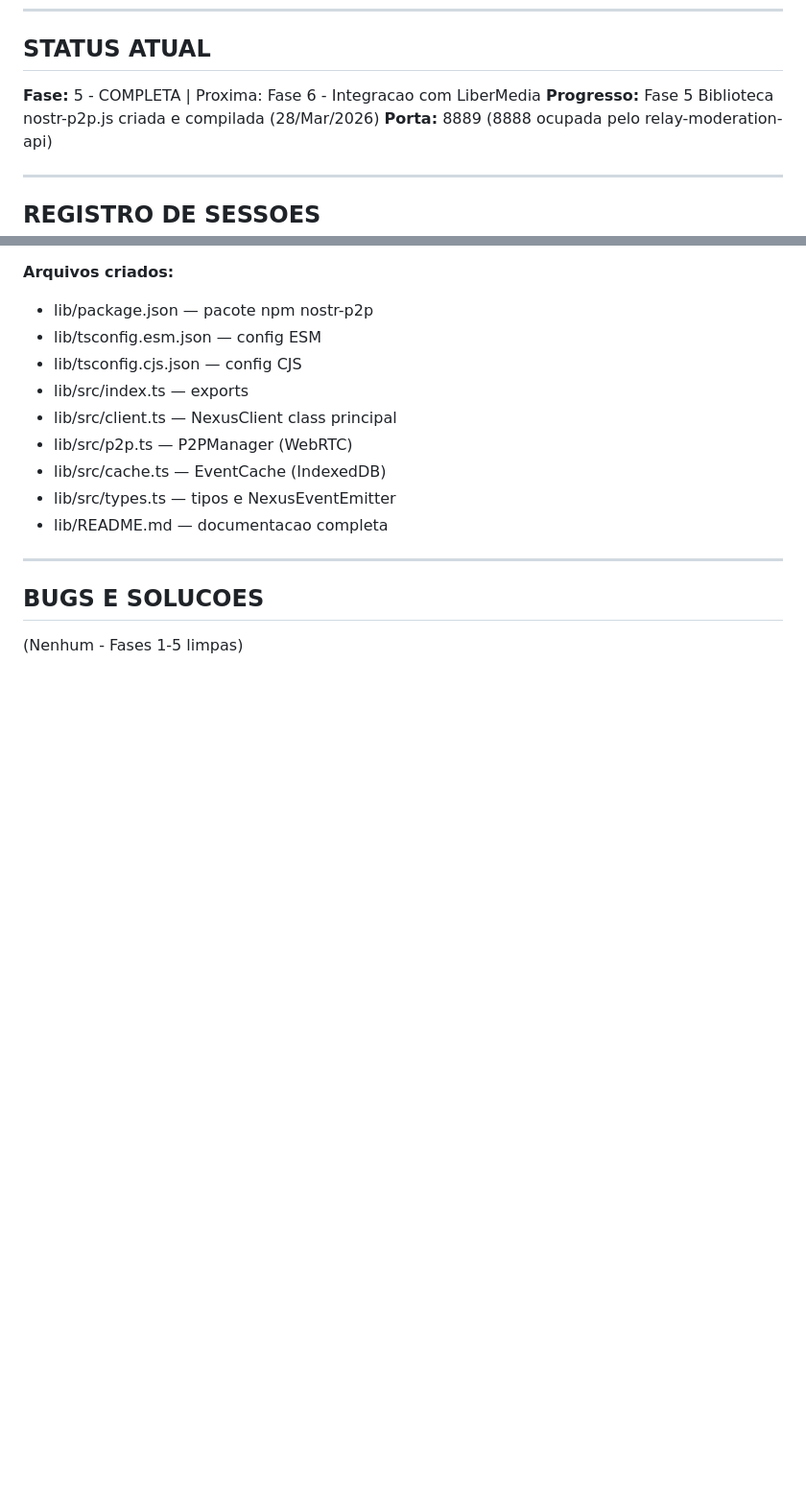
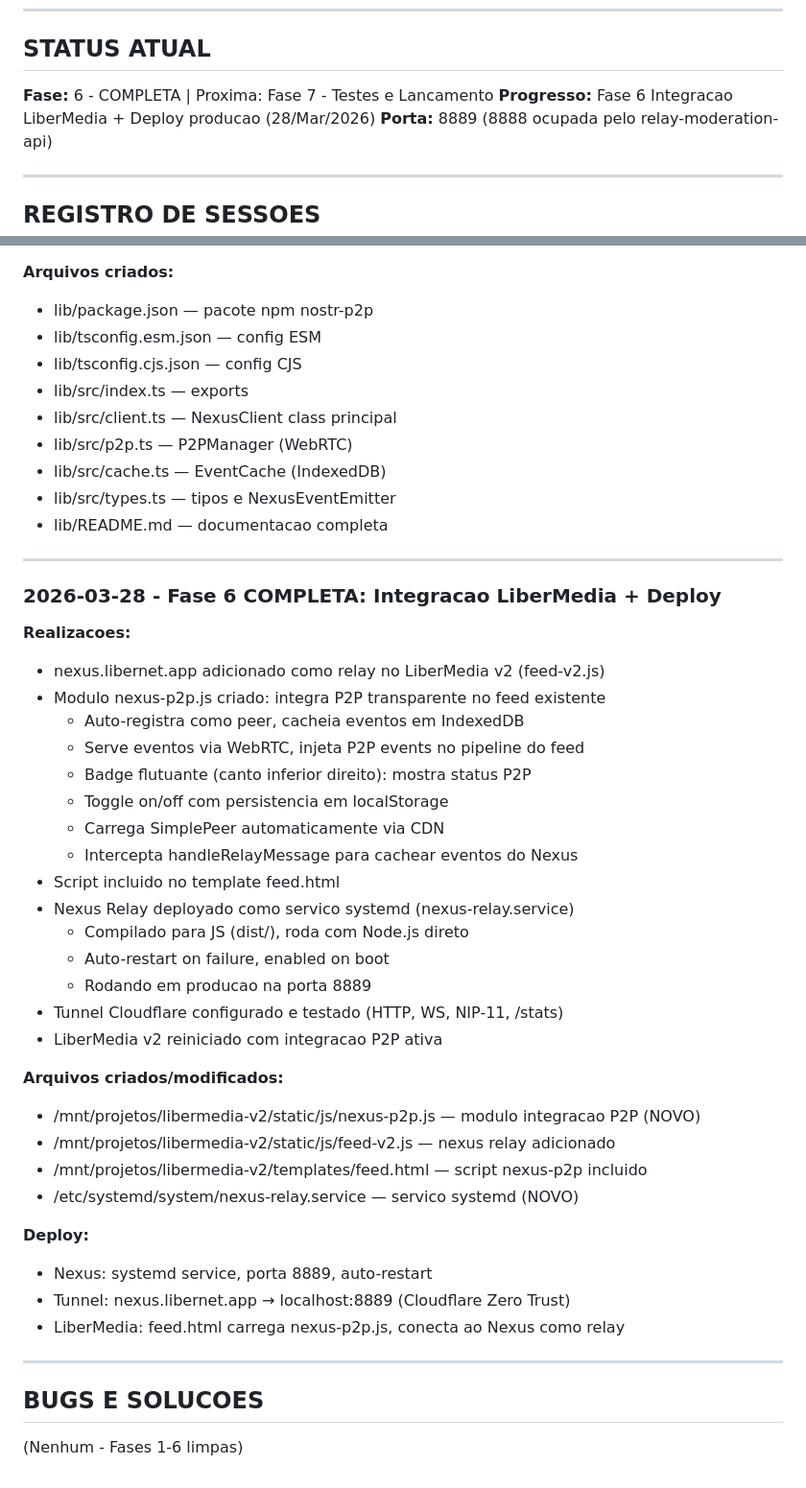
Before and after one commit to lucianocasalunga/nexus-relay, a Markdown page: MEMORIA.md, 2 parts joined by grey strips. Shown at 96% size. GitHub-like rendering; blank space fills up the shorter version.

Commit message:
feat: Fase 6 completa - Integração LiberMedia + Deploy produção
- nexus.libernet.app adicionado como relay no LiberMedia v2
- Módulo nexus-p2p.js: integração P2P transparente no feed
  - Auto-register, cache IndexedDB, serve via WebRTC
  - Badge flutuante com status P2P e toggle on/off
  - Intercepta pipeline do feed para cachear eventos
- Deploy: systemd service (nexus-relay.service), auto-restart
- Tunnel Cloudflare configurado e testado

Co-Authored-By: Claude Opus 4.6 (1M context) <noreply@anthropic.com>

```diff
--- a/MEMORIA.md
+++ b/MEMORIA.md
@@ -49,8 +49,8 @@ Tres camadas: Seed Node (relay central) + Super Peers (clientes estaveis) + Casu
 
 ## STATUS ATUAL
 
-**Fase:** 5 - COMPLETA | Proxima: Fase 6 - Integracao com LiberMedia
-**Progresso:** Fase 5 Biblioteca nostr-p2p.js criada e compilada (28/Mar/2026)
+**Fase:** 6 - COMPLETA | Proxima: Fase 7 - Testes e Lancamento
+**Progresso:** Fase 6 Integracao LiberMedia + Deploy producao (28/Mar/2026)
 **Porta:** 8889 (8888 ocupada pelo relay-moderation-api)
 
 ---
@@ -246,6 +246,38 @@ Tres camadas: Seed Node (relay central) + Super Peers (clientes estaveis) + Casu
 
 ---
 
+### 2026-03-28 - Fase 6 COMPLETA: Integracao LiberMedia + Deploy
+
+**Realizacoes:**
+- nexus.libernet.app adicionado como relay no LiberMedia v2 (feed-v2.js)
+- Modulo nexus-p2p.js criado: integra P2P transparente no feed existente
+  - Auto-registra como peer, cacheia eventos em IndexedDB
+  - Serve eventos via WebRTC, injeta P2P events no pipeline do feed
+  - Badge flutuante (canto inferior direito): mostra status P2P
+  - Toggle on/off com persistencia em localStorage
+  - Carrega SimplePeer automaticamente via CDN
+  - Intercepta handleRelayMessage para cachear eventos do Nexus
+- Script incluido no template feed.html
+- Nexus Relay deployado como servico systemd (nexus-relay.service)
+  - Compilado para JS (dist/), roda com Node.js direto
+  - Auto-restart on failure, enabled on boot
+  - Rodando em producao na porta 8889
+- Tunnel Cloudflare configurado e testado (HTTP, WS, NIP-11, /stats)
+- LiberMedia v2 reiniciado com integracao P2P ativa
+
+**Arquivos criados/modificados:**
+- /mnt/projetos/libermedia-v2/static/js/nexus-p2p.js — modulo integracao P2P (NOVO)
+- /mnt/projetos/libermedia-v2/static/js/feed-v2.js — nexus relay adicionado
+- /mnt/projetos/libermedia-v2/templates/feed.html — script nexus-p2p incluido
+- /etc/systemd/system/nexus-relay.service — servico systemd (NOVO)
+
+**Deploy:**
+- Nexus: systemd service, porta 8889, auto-restart
+- Tunnel: nexus.libernet.app → localhost:8889 (Cloudflare Zero Trust)
+- LiberMedia: feed.html carrega nexus-p2p.js, conecta ao Nexus como relay
+
+---
+
 ## BUGS E SOLUCOES
 
-(Nenhum - Fases 1-5 limpas)
+(Nenhum - Fases 1-6 limpas)
```
